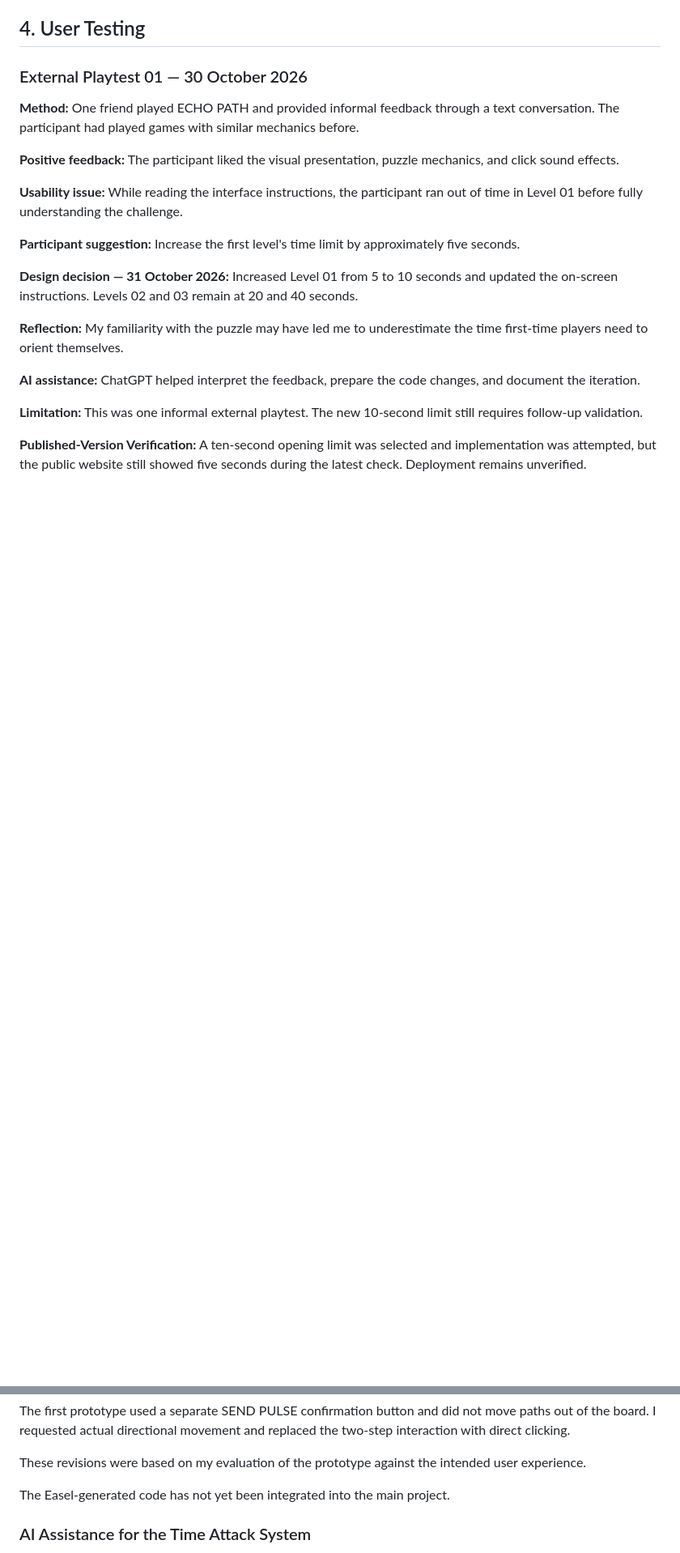
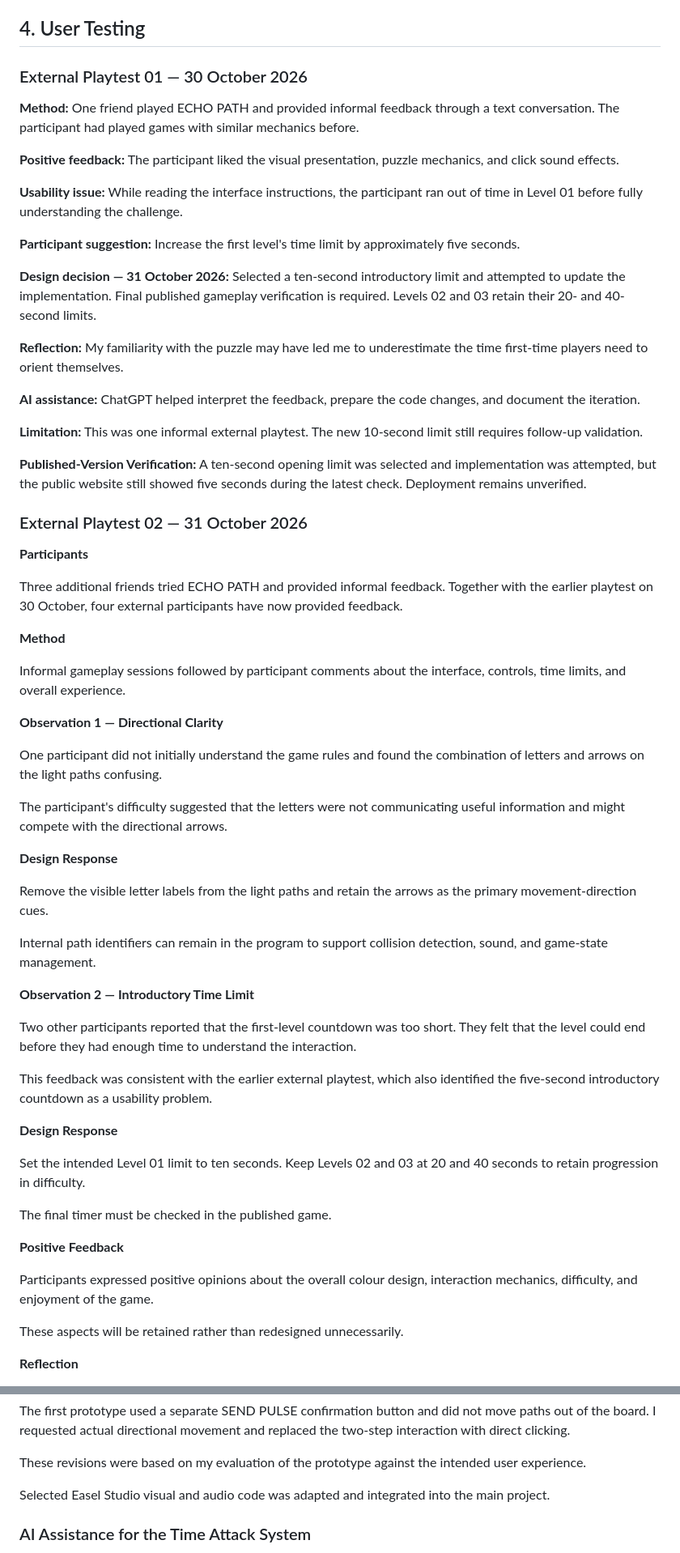
Before and after one commit to vivienhh/echo-path, a Markdown page: PROCESS.md, 2 parts joined by grey strips. Shown at 81% size. GitHub-like rendering; blank space fills up the shorter version.

Commit message:
docs: record second external playtest

```diff
--- a/PROCESS.md
+++ b/PROCESS.md
@@ -561,7 +591,7 @@ Verify that the intended ten-second countdown is working in the final published
 
 **Participant suggestion:** Increase the first level's time limit by approximately five seconds.
 
-**Design decision — 31 October 2026:** Increased Level 01 from 5 to 10 seconds and updated the on-screen instructions. Levels 02 and 03 remain at 20 and 40 seconds.
+**Design decision — 31 October 2026:** Selected a ten-second introductory limit and attempted to update the implementation. Final published gameplay verification is required. Levels 02 and 03 retain their 20- and 40-second limits.
 
 **Reflection:** My familiarity with the puzzle may have led me to underestimate the time first-time players need to orient themselves.
 
@@ -571,3 +601,45 @@ Verify that the intended ten-second countdown is working in the final published
 
 **Published-Version Verification:** A ten-second opening limit was selected and implementation was attempted, but the public website still showed five seconds during the latest check. Deployment remains unverified.
 
+### External Playtest 02 — 31 October 2026
+
+**Participants**
+
+Three additional friends tried ECHO PATH and provided informal feedback. Together with the earlier playtest on 30 October, four external participants have now provided feedback.
+
+**Method**
+
+Informal gameplay sessions followed by participant comments about the interface, controls, time limits, and overall experience.
+
+**Observation 1 — Directional Clarity**
+
+One participant did not initially understand the game rules and found the combination of letters and arrows on the light paths confusing.
+
+The participant's difficulty suggested that the letters were not communicating useful information and might compete with the directional arrows.
+
+**Design Response**
+
+Remove the visible letter labels from the light paths and retain the arrows as the primary movement-direction cues.
+
+Internal path identifiers can remain in the program to support collision detection, sound, and game-state management.
+
+**Observation 2 — Introductory Time Limit**
+
+Two other participants reported that the first-level countdown was too short. They felt that the level could end before they had enough time to understand the interaction.
+
+This feedback was consistent with the earlier external playtest, which also identified the five-second introductory countdown as a usability problem.
+
+**Design Response**
+
+Set the intended Level 01 limit to ten seconds. Keep Levels 02 and 03 at 20 and 40 seconds to retain progression in difficulty.
+
+The final timer must be checked in the published game.
+
+**Positive Feedback**
+
+Participants expressed positive opinions about the overall colour design, interaction mechanics, difficulty, and enjoyment of the game.
+
+These aspects will be retained rather than redesigned unnecessarily.
+
+**Reflection**
+
@@ -605,7 +691,7 @@ The first prototype used a separate SEND PULSE confirmation button and did not m
 
 These revisions were based on my evaluation of the prototype against the intended user experience.
 
-The Easel-generated code has not yet been integrated into the main project.
+Selected Easel Studio visual and audio code was adapted and integrated into the main project.
 
 
 ### AI Assistance for the Time Attack System
```
Also changed, not shown: other parts of PROCESS.md (+45 -1 lines).
